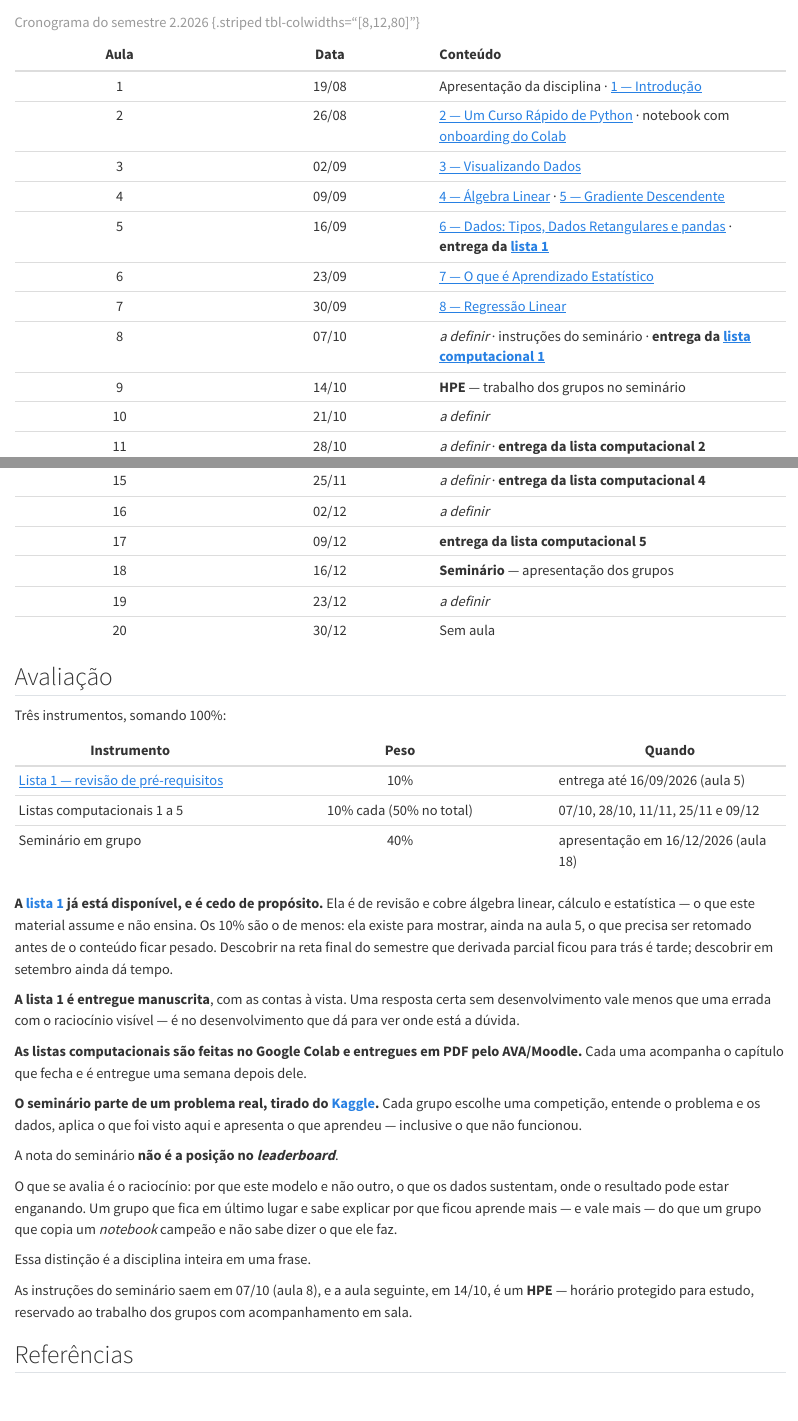
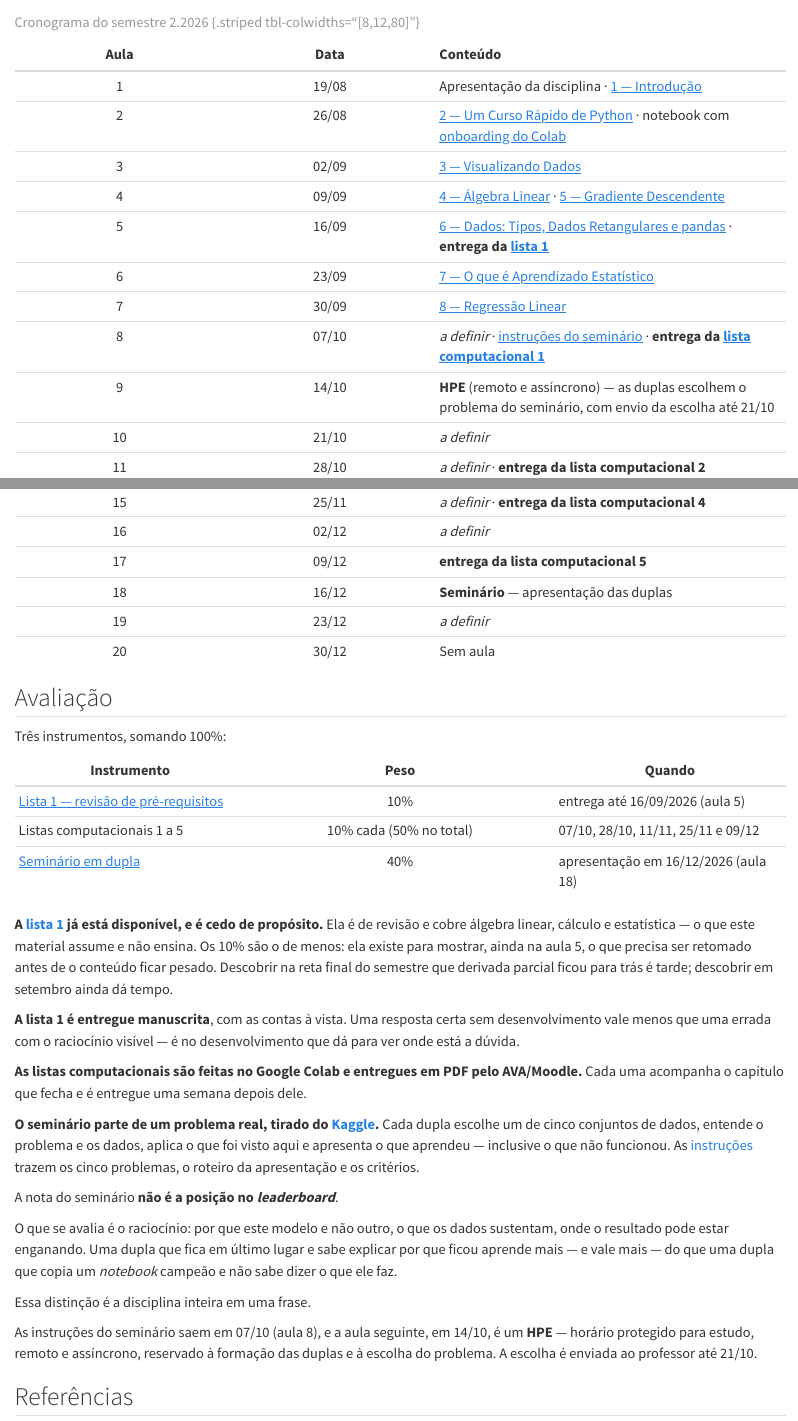
Before and after one commit to BragaD/UnDF-Bases5-CienciaDeDados-202602, a Quarto document (index.qmd): the page in a window 1100 px wide, from 510 px down, and a second part further down, joined at a grey line. Rendered offline with R 4.5, knitr and Pandoc in place of Quarto, with nearby package versions.

Commit message:
feat(seminario): instruções do seminário em dupla, com cinco problemas do Kaggle
O PDF do aluno (atividades/publico/seminario.pdf) traz os cinco conjuntos
(faltas a consultas, cancelamento de hotel, carros usados, State of Data
Brazil e municípios brasileiros), o roteiro em tópicos com a análise
exploratória antes da modelagem, a seção sobre uso de IA e de notebooks
públicos, o calendário (HPE remoto em 14/10, escolha pelo AVA até 21/10,
apresentação e link do notebook em 16/12) e os critérios.

A fonte .qmd e a versão do professor, com as armadilhas medidas e a
rubrica, ficam fora do git: o .gitignore ganha atividades/seminario*.qmd.
index.qmd linka as instruções e passa de grupos para duplas.

Co-Authored-By: Claude Opus 5.5 (1M context) <noreply@anthropic.com>
Claude-Session: https://claude.ai/code/session_01RoHCZaRbYaUyBgV6tNkEte

```diff
--- a/index.qmd
+++ b/index.qmd
@@ -26,8 +26,8 @@ As aulas são às quartas-feiras, de 19 de agosto a 23 de dezembro de 2026. A au
 | 5 | 16/09 | [6 — Dados: Tipos, Dados Retangulares e pandas](content/cap06/index.qmd) · **entrega da [lista 1](atividades/publico/lista-01-revisao.pdf)** |
 | 6 | 23/09 | [7 — O que é Aprendizado Estatístico](content/cap07/index.qmd) |
 | 7 | 30/09 | [8 — Regressão Linear](content/cap08/index.qmd) |
-| 8 | 07/10 | *a definir* · instruções do seminário · **entrega da [lista computacional 1](https://colab.research.google.com/github/BragaD/UnDF-Bases5-CienciaDeDados-202602/blob/main/atividades/lista-comp-01.ipynb)** |
-| 9 | 14/10 | **HPE** — trabalho dos grupos no seminário |
+| 8 | 07/10 | *a definir* · [instruções do seminário](atividades/publico/seminario.pdf) · **entrega da [lista computacional 1](https://colab.research.google.com/github/BragaD/UnDF-Bases5-CienciaDeDados-202602/blob/main/atividades/lista-comp-01.ipynb)** |
+| 9 | 14/10 | **HPE** (remoto e assíncrono) — as duplas escolhem o problema do seminário, com envio da escolha até 21/10 |
 | 10 | 21/10 | *a definir* |
 | 11 | 28/10 | *a definir* · **entrega da lista computacional 2** |
 | 12 | 04/11 | *a definir* |
@@ -36,7 +36,7 @@ As aulas são às quartas-feiras, de 19 de agosto a 23 de dezembro de 2026. A au
 | 15 | 25/11 | *a definir* · **entrega da lista computacional 4** |
 | 16 | 02/12 | *a definir* |
 | 17 | 09/12 | **entrega da lista computacional 5** |
-| 18 | 16/12 | **Seminário** — apresentação dos grupos |
+| 18 | 16/12 | **Seminário** — apresentação das duplas |
 | 19 | 23/12 | *a definir* |
 | 20 | 30/12 | Sem aula |
 
@@ -50,7 +50,7 @@ Três instrumentos, somando 100%:
 |---|:--:|---|
 | [Lista 1 — revisão de pré-requisitos](atividades/publico/lista-01-revisao.pdf) | 10% | entrega até 16/09/2026 (aula 5) |
 | Listas computacionais 1 a 5 | 10% cada (50% no total) | 07/10, 28/10, 11/11, 25/11 e 09/12 |
-| Seminário em grupo | 40% | apresentação em 16/12/2026 (aula 18) |
+| [Seminário em dupla](atividades/publico/seminario.pdf) | 40% | apresentação em 16/12/2026 (aula 18) |
 
 **A [lista 1](atividades/publico/lista-01-revisao.pdf) já está disponível, e é cedo de propósito.** Ela é de revisão e cobre álgebra linear, cálculo e estatística — o que este material assume e não ensina. Os 10% são o de menos: ela existe para mostrar, ainda na aula 5, o que precisa ser retomado antes de o conteúdo ficar pesado. Descobrir na reta final do semestre que derivada parcial ficou para trás é tarde; descobrir em setembro ainda dá tempo.
 
@@ -58,17 +58,17 @@ Três instrumentos, somando 100%:
 
 **As listas computacionais são feitas no Google Colab e entregues em PDF pelo AVA/Moodle.** Cada uma acompanha o capítulo que fecha e é entregue uma semana depois dele.
 
-**O seminário parte de um problema real, tirado do [Kaggle](https://www.kaggle.com/competitions).** Cada grupo escolhe uma competição, entende o problema e os dados, aplica o que foi visto aqui e apresenta o que aprendeu — inclusive o que não funcionou.
+**O seminário parte de um problema real, tirado do [Kaggle](https://www.kaggle.com/datasets).** Cada dupla escolhe um de cinco conjuntos de dados, entende o problema e os dados, aplica o que foi visto aqui e apresenta o que aprendeu — inclusive o que não funcionou. As [instruções](atividades/publico/seminario.pdf) trazem os cinco problemas, o roteiro da apresentação e os critérios.
 
 ::: {.conceito}
 A nota do seminário **não é a posição no *leaderboard***.
 
-O que se avalia é o raciocínio: por que este modelo e não outro, o que os dados sustentam, onde o resultado pode estar enganando. Um grupo que fica em último lugar e sabe explicar por que ficou aprende mais — e vale mais — do que um grupo que copia um *notebook* campeão e não sabe dizer o que ele faz.
+O que se avalia é o raciocínio: por que este modelo e não outro, o que os dados sustentam, onde o resultado pode estar enganando. Uma dupla que fica em último lugar e sabe explicar por que ficou aprende mais — e vale mais — do que uma dupla que copia um *notebook* campeão e não sabe dizer o que ele faz.
 
 Essa distinção é a disciplina inteira em uma frase.
 :::
 
-As instruções do seminário saem em 07/10 (aula 8), e a aula seguinte, em 14/10, é um **HPE** — horário protegido para estudo, reservado ao trabalho dos grupos com acompanhamento em sala.
+As instruções do seminário saem em 07/10 (aula 8), e a aula seguinte, em 14/10, é um **HPE** — horário protegido para estudo, remoto e assíncrono, reservado à formação das duplas e à escolha do problema. A escolha é enviada ao professor até 21/10.
 
 ## Referências
 
```
Also changed, not shown: atividades/publico/seminario.pdf (added), docs/superpowers/specs/2026-10-06-seminario-design.md (added), index.qmd (2 more changed lines), 1 other file.
